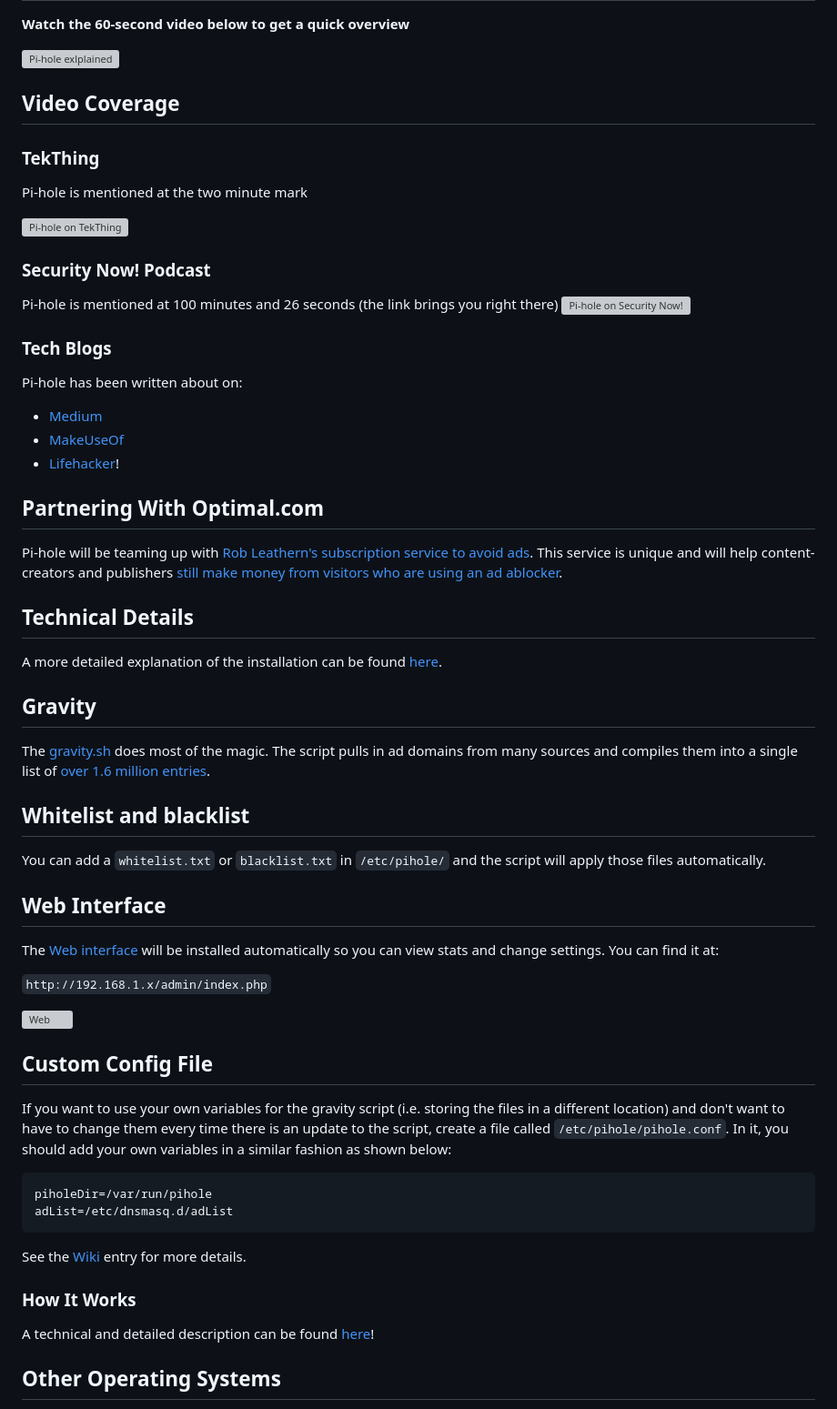
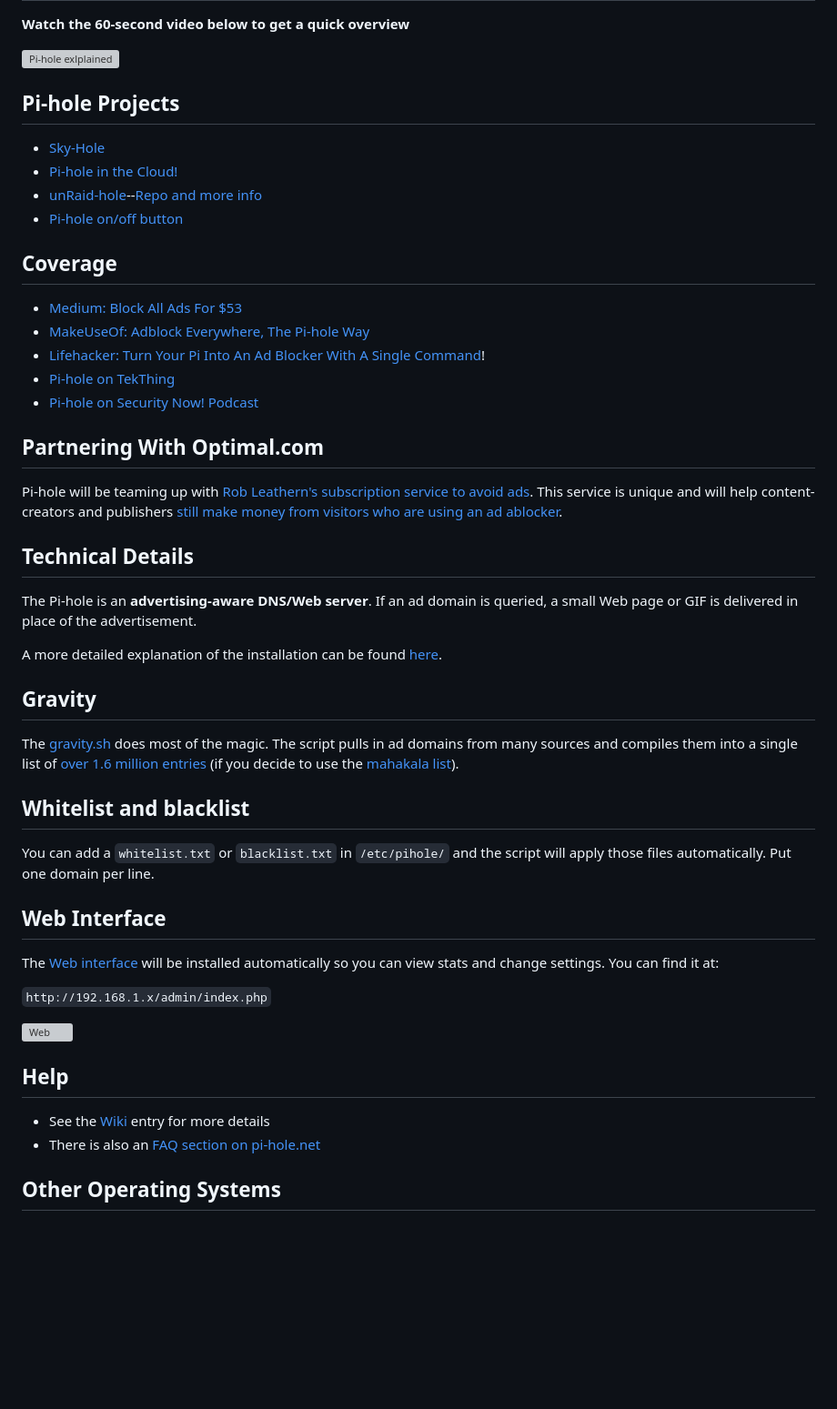
Before and after one commit to youtubee2/pi-holei, a Markdown page: README.md, the part around the change printed below. Shown: that part at 91% size. Rendered like a GitHub page; blank space fills up the shorter version; grey boxes are pictures that could not be loaded.

Commit message:
cleaning up the readme
- removed most of the video images to reduce clutter
- converged the "coverage" and "video" sections into a bulleted list of links
- added a new project link (pi-hole on/off button)
- moved projects up in the page so it's easier to find and see what people are doing with Pi-hole
- removed custom conf section since it will be suited better in the wiki or FAQs
- added a help section

````diff
--- a/README.md
+++ b/README.md
@@ -20,38 +18,32 @@ Once installed, **configure any device to use the Raspberry Pi as its DNS server
 
-## Video Coverage
+## Pi-hole Projects
+- [Sky-Hole](http://dlaa.me/blog/post/skyhole)
+- [Pi-hole in the Cloud!](http://blog.codybunch.com/2015/07/28/Pi-Hole-in-the-cloud/)
+- [unRaid-hole](https://github.com/spants/unraidtemplates/blob/master/Spants/unRaid-hole.xml#L13)--[Repo and more info](http://lime-technology.com/forum/index.php?PHPSESSID=c0eae3e5ef7e521f7866034a3336489d&topic=38486.0)
+- [Pi-hole on/off button](http://thetimmy.silvernight.org/pages/endisbutton/)
 
-### TekThing
-
-Pi-hole is mentioned at the two minute mark
-
-[![Pi-hole on TekThing](http://img.youtube.com/vi/8Co59HU2gY0/0.jpg)](https://youtu.be/8Co59HU2gY0?t=2m)
-
-### Security Now! Podcast
-Pi-hole is mentioned at 100 minutes and 26 seconds (the link brings you right there)
-[![Pi-hole on Security Now!](http://img.youtube.com/vi/p7-osq_y8i8/0.jpg)](http://www.youtube.com/watch?v=p7-osq_y8i8&t=100m26s)
-
-### Tech Blogs
-
-Pi-hole has been written about on:
-
-- [Medium](https://medium.com/@robleathern/block-ads-on-all-home-devices-for-53-18-a5f1ec139693#.gj1xpgr5d)
-- [MakeUseOf](http://www.makeuseof.com/tag/adblock-everywhere-raspberry-pi-hole-way/)
-- [Lifehacker](http://lifehacker.com/turn-a-raspberry-pi-into-an-ad-blocker-with-a-single-co-1686093533)!
+## Coverage
+- [Medium: Block All Ads For $53](https://medium.com/@robleathern/block-ads-on-all-home-devices-for-53-18-a5f1ec139693#.gj1xpgr5d)
+- [MakeUseOf: Adblock Everywhere, The Pi-hole Way](http://www.makeuseof.com/tag/adblock-everywhere-raspberry-pi-hole-way/)
+- [Lifehacker: Turn Your Pi Into An Ad Blocker With A Single Command](http://lifehacker.com/turn-a-raspberry-pi-into-an-ad-blocker-with-a-single-co-1686093533)!
+- [Pi-hole on TekThing](https://youtu.be/8Co59HU2gY0?t=2m)
+- [Pi-hole on Security Now! Podcast](http://www.youtube.com/watch?v=p7-osq_y8i8&t=100m26s)
 
 ## Partnering With Optimal.com
 
 Pi-hole will be teaming up with [Rob Leathern's subscription service to avoid ads](https://medium.com/@robleathern/block-ads-on-all-home-devices-for-53-18-a5f1ec139693#.gj1xpgr5d).  This service is unique and will help content-creators and publishers [still make money from visitors who are using an ad ablocker](http://techcrunch.com/2015/12/17/the-new-optimal/).
 
+## Technical Details
 
-## Technical Details
+The Pi-hole is an **advertising-aware DNS/Web server**.  If an ad domain is queried, a small Web page or GIF is delivered in place of the advertisement.
 
 A more detailed explanation of the installation can be found [here](http://jacobsalmela.com/block-millions-ads-network-wide-with-a-raspberry-pi-hole-2-0).
 
 ## Gravity
-The [gravity.sh](https://github.com/jacobsalmela/pi-hole/blob/master/gravity.sh) does most of the magic.  The script pulls in ad domains from many sources and compiles them into a single list of [over 1.6 million entries](http://jacobsalmela.com/block-millions-ads-network-wide-with-a-raspberry-pi-hole-2-0).
+The [gravity.sh](https://github.com/jacobsalmela/pi-hole/blob/master/gravity.sh) does most of the magic.  The script pulls in ad domains from many sources and compiles them into a single list of [over 1.6 million entries](http://jacobsalmela.com/block-millions-ads-network-wide-with-a-raspberry-pi-hole-2-0) (if you decide to use the [mahakala list](https://github.com/jacobsalmela/pi-hole/commit/963eacfe0537a7abddf30441c754c67ca1e40965)).
 
 ## Whitelist and blacklist
-You can add a `whitelist.txt` or `blacklist.txt` in `/etc/pihole/` and the script will apply those files automatically.
+You can add a `whitelist.txt` or `blacklist.txt` in `/etc/pihole/` and the script will apply those files automatically.  Put one domain per line.
 
 ## Web Interface
 The [Web interface](https://github.com/jacobsalmela/AdminLTE#pi-hole-admin-dashboard) will be installed automatically so you can view stats and change settings.  You can find it at:
@@ -60,18 +52,9 @@ The [Web interface](https://github.com/jacobsalmela/AdminLTE#pi-hole-admin-dashb
 
 ![Web](http://i.imgur.com/m114SCn.png)
 
-##  Custom Config File
-If you want to use your own variables for the gravity script (i.e. storing the files in a different location) and don't want to have to change them every time there is an update to the script, create a file called `/etc/pihole/pihole.conf`. In it, you should add your own variables in a similar fashion as shown below:
-
-```
-piholeDir=/var/run/pihole
-adList=/etc/dnsmasq.d/adList
-```
-
-See the [Wiki](https://github.com/jacobsalmela/pi-hole/wiki/Customization) entry for more details.
-
-### How It Works
-A technical and detailed description can be found [here](http://jacobsalmela.com/block-millions-ads-network-wide-with-a-raspberry-pi-hole-2-0)!
+## Help
+- See the [Wiki](https://github.com/jacobsalmela/pi-hole/wiki/Customization) entry for more details
+- There is also an [FAQ section on pi-hole.net](http://pi-hole.net)
 
 ## Other Operating Systems
 This script will work for other UNIX-like systems with some slight **modifications**.  As long as you can install `dnsmasq` and a Webserver, it should work OK.  The automated install only works for a clean install of Raspiban right now since that is how the project originated.
````
Also changed, not shown: other parts of README.md (+6 -15 lines).
